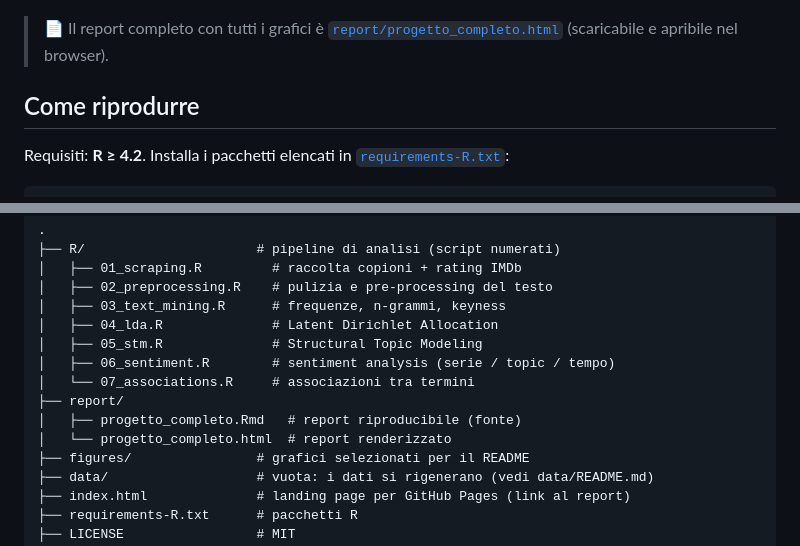
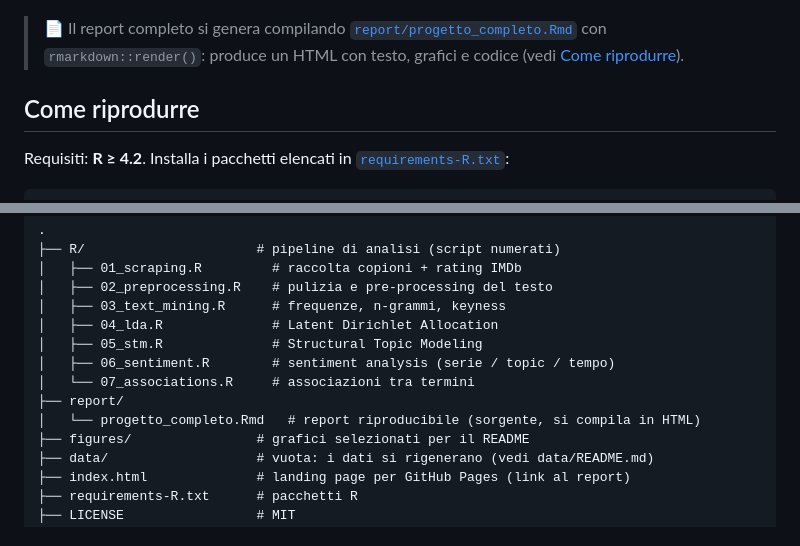
Before and after one commit to giorgiacaicchiolo/simpson-vs-griffin-text-mining, a Markdown page: README.md, 2 parts joined by grey strips. Rendered like a GitHub page.

```diff
--- a/README.md
+++ b/README.md
@@ -88,9 +88,8 @@ stagioni recenti.
   <img src="figures/sentiment_per_topic_anno.png" width="80%" alt="Andamento del sentiment per topic e anno">
 </p>
 
-> 📄 Il report completo con tutti i grafici è
-> [`report/progetto_completo.html`](report/progetto_completo.html) (scaricabile e
-> apribile nel browser).
+> 📄 Il report completo si genera compilando [`report/progetto_completo.Rmd`](report/progetto_completo.Rmd)
+> con `rmarkdown::render()`: produce un HTML con testo, grafici e codice (vedi [Come riprodurre](#come-riprodurre)).
 
 ## Come riprodurre
 
@@ -133,8 +132,7 @@ rmarkdown::render("report/progetto_completo.Rmd")
 │   ├── 06_sentiment.R        # sentiment analysis (serie / topic / tempo)
 │   └── 07_associations.R     # associazioni tra termini
 ├── report/
-│   ├── progetto_completo.Rmd   # report riproducibile (fonte)
-│   └── progetto_completo.html  # report renderizzato
+│   └── progetto_completo.Rmd   # report riproducibile (sorgente, si compila in HTML)
 ├── figures/                # grafici selezionati per il README
 ├── data/                   # vuota: i dati si rigenerano (vedi data/README.md)
 ├── index.html              # landing page per GitHub Pages (link al report)
```
Also changed, not shown: README.en.md (+3 -5 lines).
